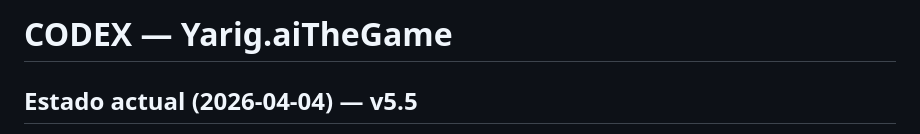
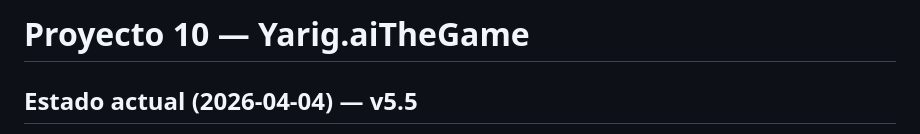
Before and after one commit to csilvasantin/Yarig.aiTheGame, a Markdown page: CODEX.md, the part around the change. Drawn GitHub-style.

Commit message:
Add project number and CLAUDE.md for AI continuity
Co-Authored-By: Claude Opus 4.6 (1M context) <noreply@anthropic.com>

```diff
--- a/CODEX.md
+++ b/CODEX.md
@@ -1,4 +1,4 @@
-# CODEX — Yarig.aiTheGame
+# Proyecto 10 — Yarig.aiTheGame
 
 ## Estado actual (2026-04-04) — v5.5
 **Todas las fases completadas + Philips Hue pulido.** Juego funcional con integración Yarig.ai bidireccional, control de luces Hue con sync bidireccional preciso, y modo DJ con strobe real.
```
